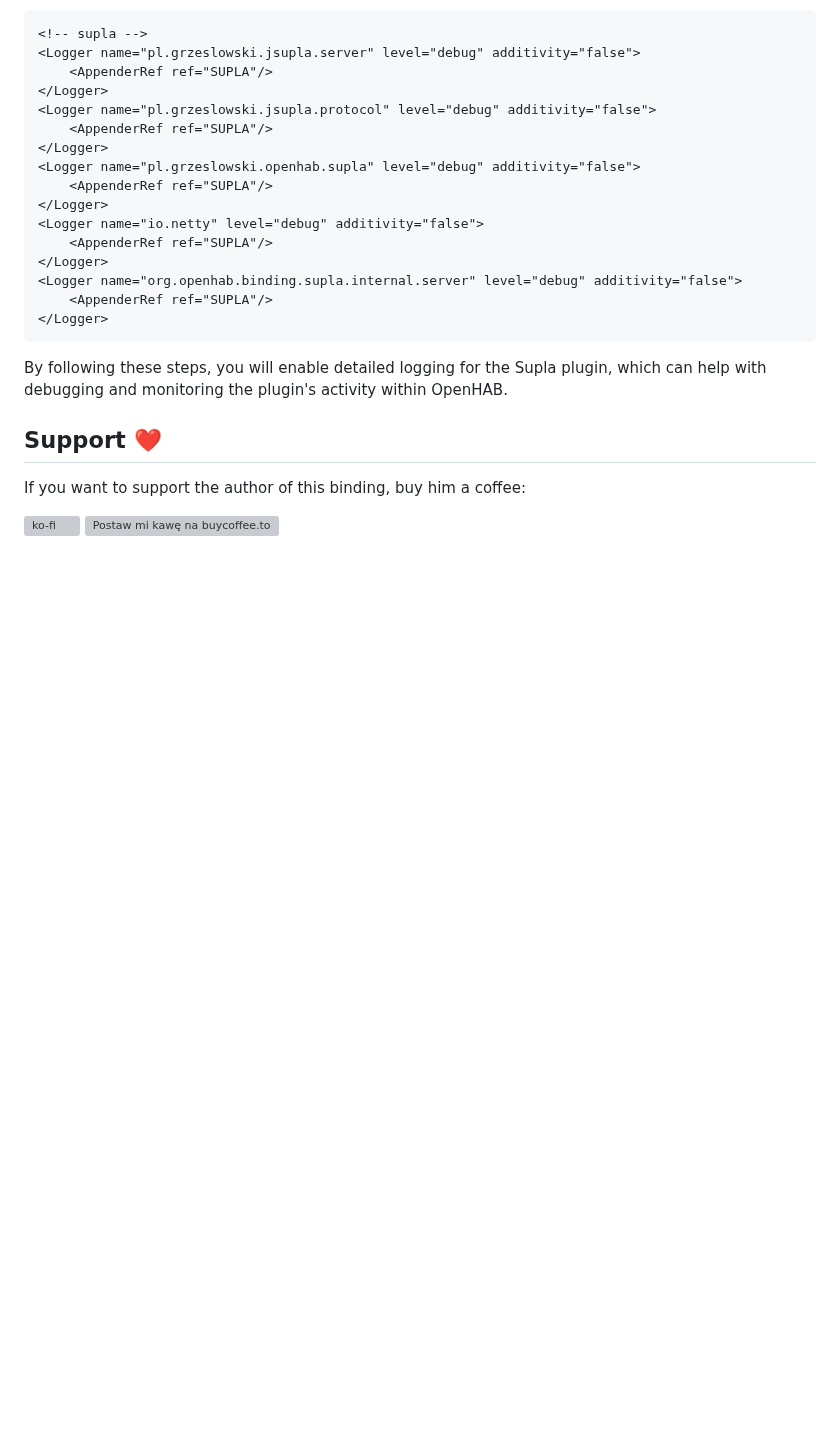
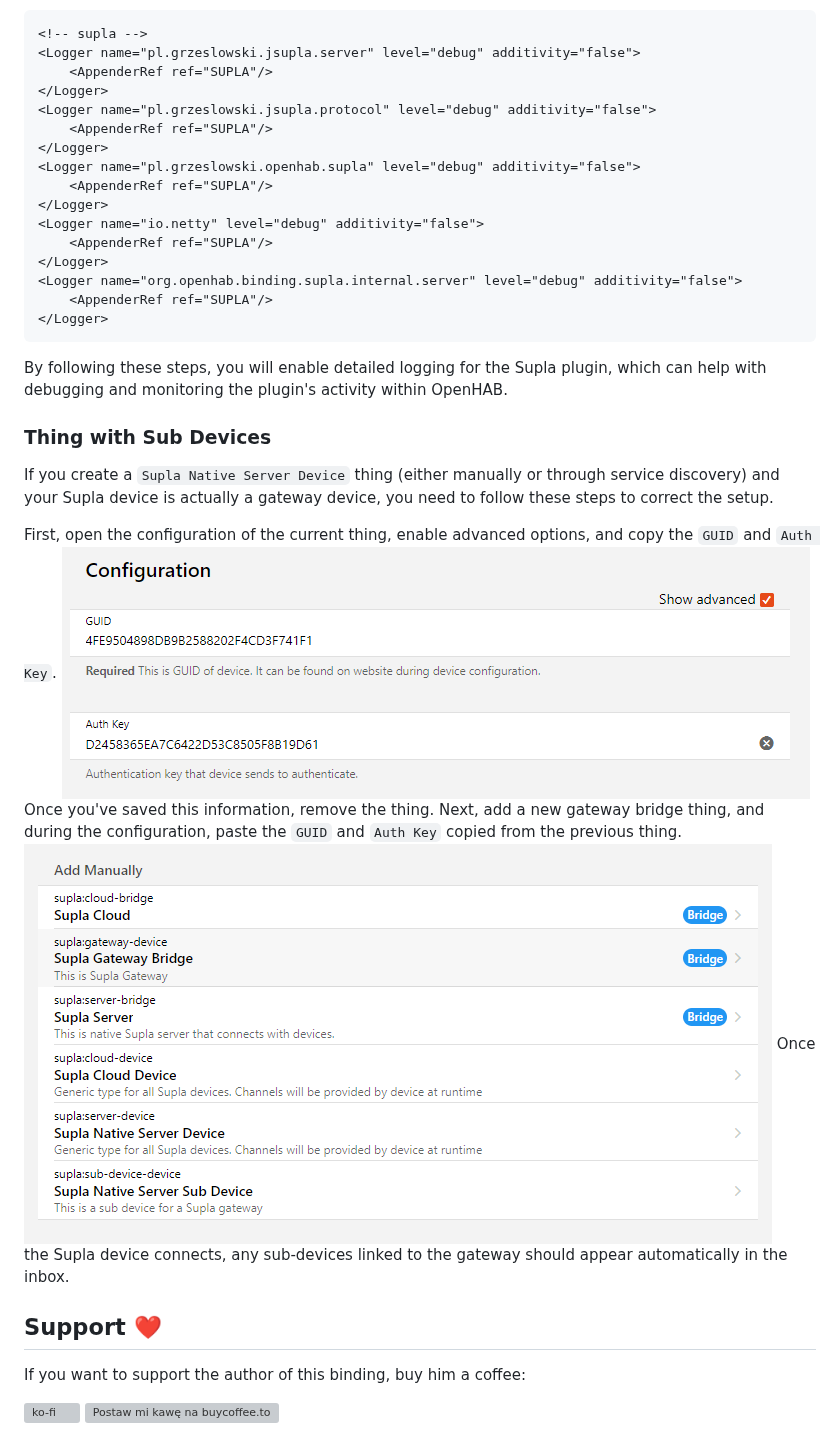
Before and after one commit to magx2/openhab-supla, a Markdown page: README.md, the part around the change. Drawn GitHub-style; pictures changed too: imgs/add-gateway-bridge.png (added), imgs/guid-auth-key.png (added); blank space fills up the shorter version; grey boxes are pictures that could not be loaded.

Commit message:
`Thing with Sub Devices`

```diff
--- a/README.md
+++ b/README.md
@@ -191,6 +191,19 @@ To enable logging for the Supla plugin in OpenHAB, follow these steps:
 
 By following these steps, you will enable detailed logging for the Supla plugin, which can help with debugging and monitoring the plugin's activity within OpenHAB.
 
+### Thing with Sub Devices
+
+If you create a `Supla Native Server Device` thing (either manually or through service discovery) and your Supla device
+is actually a gateway device, you need to follow these steps to correct the setup.
+
+First, open the configuration of the current thing, enable advanced options, and copy the `GUID` and `Auth Key`.
+![GUID and Auth Key](imgs/guid-auth-key.png)
+Once you've saved this
+information, remove the thing. Next, add a new gateway bridge thing, and during the configuration, paste the `GUID`
+and `Auth Key` copied from the previous thing.
+![Add Gateway Bridge](imgs/add-gateway-bridge.png)
+Once the Supla device connects, any sub-devices linked to the gateway should appear automatically in the inbox.
+
 ## Support ❤️
 
 If you want to support the author of this binding, buy him a coffee:
```
Also changed, not shown: 1 other file.
